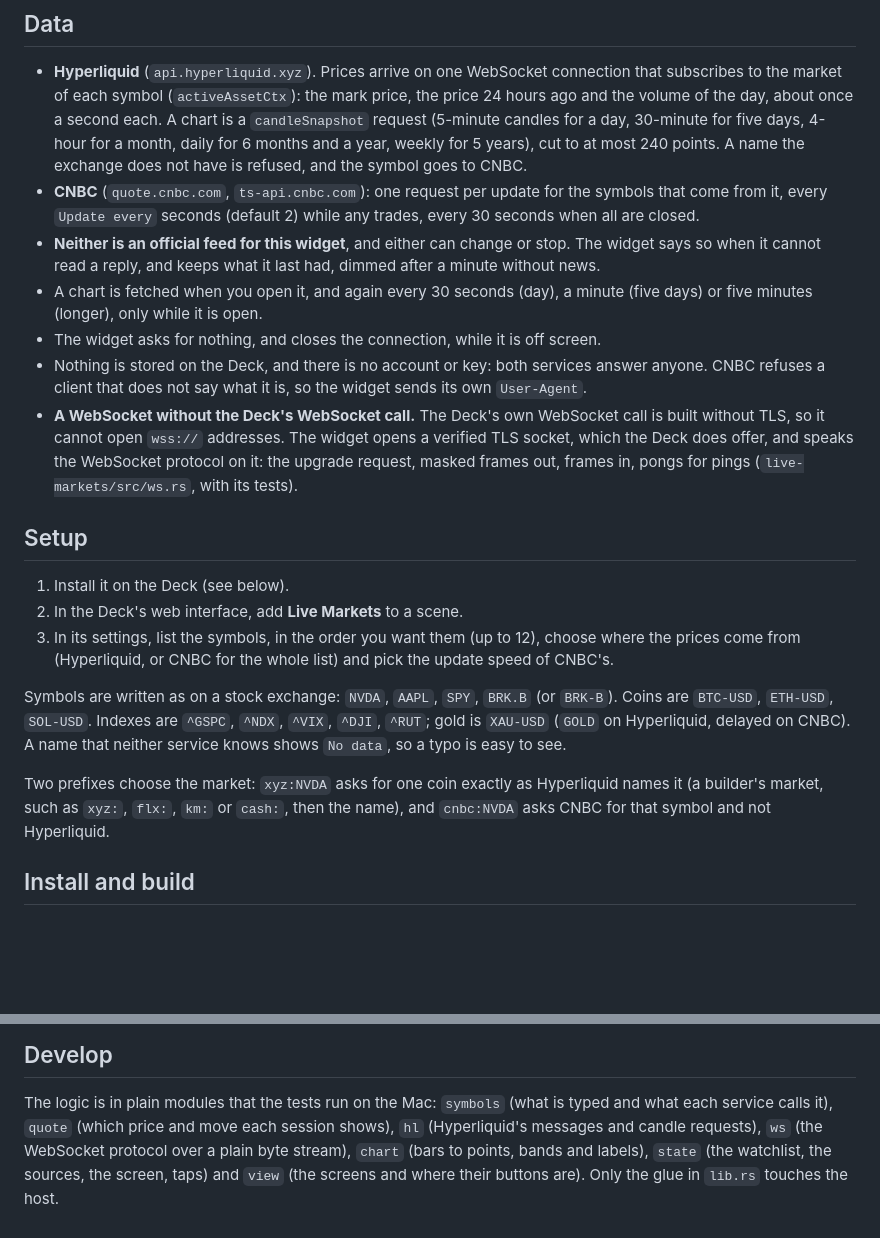
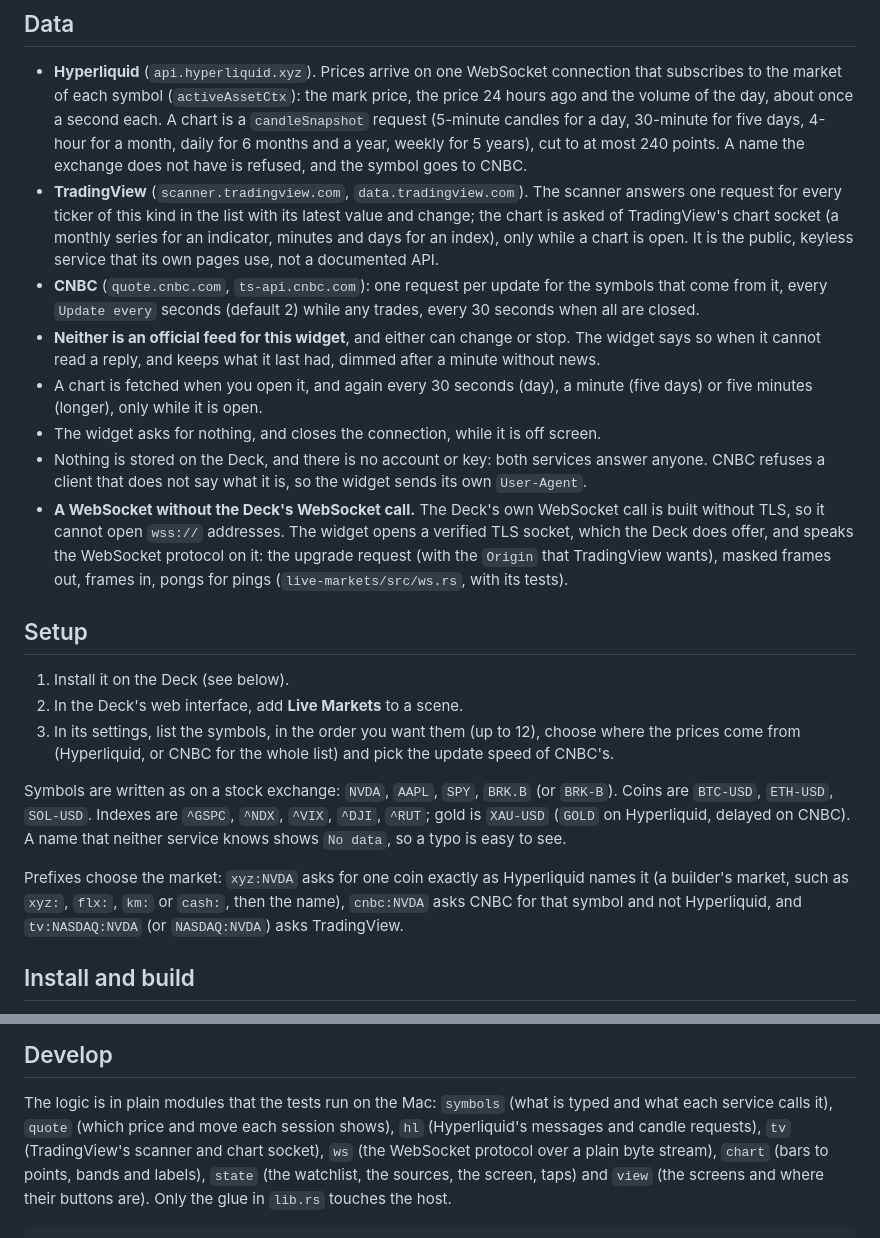
Before and after one commit to elliotalderson95/braiins-deck-markets, a Markdown page: README.md, 2 parts joined by grey strips. GitHub-like rendering; blank space fills up the shorter version.

```diff
--- a/README.md
+++ b/README.md
@@ -96,6 +127,10 @@ its color.
   the day, about once a second each. A chart is a `candleSnapshot` request (5-minute candles for a day,
   30-minute for five days, 4-hour for a month, daily for 6 months and a year, weekly for 5 years), cut to
   at most 240 points. A name the exchange does not have is refused, and the symbol goes to CNBC.
+- **TradingView** (`scanner.tradingview.com`, `data.tradingview.com`). The scanner answers one request for
+  every ticker of this kind in the list with its latest value and change; the chart is asked of TradingView's
+  chart socket (a monthly series for an indicator, minutes and days for an index), only while a chart is
+  open. It is the public, keyless service that its own pages use, not a documented API.
 - **CNBC** (`quote.cnbc.com`, `ts-api.cnbc.com`): one request per update for the symbols that come from it,
   every `Update every` seconds (default 2) while any trades, every 30 seconds when all are closed.
 - **Neither is an official feed for this widget**, and either can change or stop. The widget says so when
@@ -107,8 +142,8 @@ its color.
   refuses a client that does not say what it is, so the widget sends its own `User-Agent`.
 - **A WebSocket without the Deck's WebSocket call.** The Deck's own WebSocket call is built without TLS, so
   it cannot open `wss://` addresses. The widget opens a verified TLS socket, which the Deck does offer, and
-  speaks the WebSocket protocol on it: the upgrade request, masked frames out, frames in, pongs for pings
-  (`live-markets/src/ws.rs`, with its tests).
+  speaks the WebSocket protocol on it: the upgrade request (with the `Origin` that TradingView wants),
+  masked frames out, frames in, pongs for pings (`live-markets/src/ws.rs`, with its tests).
 
 ## Setup
 
@@ -122,9 +157,9 @@ Symbols are written as on a stock exchange: `NVDA`, `AAPL`, `SPY`, `BRK.B` (or `
 (`GOLD` on Hyperliquid, delayed on CNBC). A name that neither service knows shows `No data`, so a typo is
 easy to see.
 
-Two prefixes choose the market: `xyz:NVDA` asks for one coin exactly as Hyperliquid names it (a builder's
-market, such as `xyz:`, `flx:`, `km:` or `cash:`, then the name), and `cnbc:NVDA` asks CNBC for that symbol
-and not Hyperliquid.
+Prefixes choose the market: `xyz:NVDA` asks for one coin exactly as Hyperliquid names it (a builder's
+market, such as `xyz:`, `flx:`, `km:` or `cash:`, then the name), `cnbc:NVDA` asks CNBC for that symbol
+and not Hyperliquid, and `tv:NASDAQ:NVDA` (or `NASDAQ:NVDA`) asks TradingView.
 
 ## Install and build
 
@@ -145,7 +180,7 @@ installed version; raise `version` in `live-markets/manifest.json` for an update
 
 The logic is in plain modules that the tests run on the Mac: `symbols` (what is typed and what each service
 calls it), `quote` (which price and move each session shows), `hl` (Hyperliquid's messages and candle
-requests), `ws` (the WebSocket protocol over a plain byte stream), `chart` (bars to points, bands and
+requests), `tv` (TradingView's scanner and chart socket), `ws` (the WebSocket protocol over a plain byte stream), `chart` (bars to points, bands and
 labels), `state` (the watchlist, the sources, the screen, taps) and `view` (the screens and where their
 buttons are). Only the glue in `lib.rs` touches the host.
 
```
Also changed, not shown: other parts of README.md (+43 -12 lines), docs/indicators.png (added), docs/ism-chart.png (added), docs/vix-chart.png (added), 13 other files.
